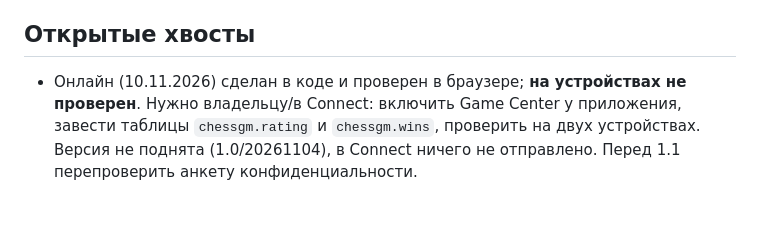
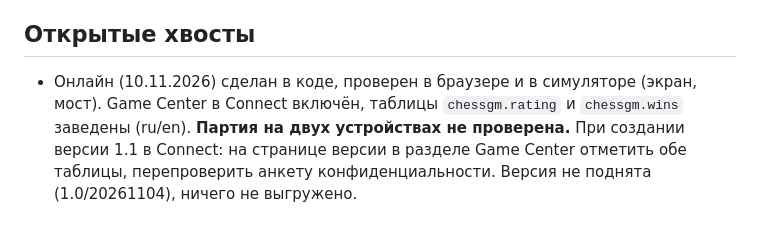
Before and after one commit to vladmon-1981/chess-multiverse, a Markdown page: CLAUDE.md, the part around the change. Rendered like a GitHub page.

```diff
--- a/CLAUDE.md
+++ b/CLAUDE.md
@@ -37,6 +37,7 @@
   устройствах с разными Apple ID (Sandbox).
 
 ## Открытые хвосты
-- Онлайн (10.11.2026) сделан в коде и проверен в браузере; **на устройствах не проверен**. Нужно владельцу/в Connect:
-  включить Game Center у приложения, завести таблицы `chessgm.rating` и `chessgm.wins`, проверить на двух устройствах.
-  Версия не поднята (1.0/20261104), в Connect ничего не отправлено. Перед 1.1 перепроверить анкету конфиденциальности.
+- Онлайн (10.11.2026) сделан в коде, проверен в браузере и в симуляторе (экран, мост). Game Center в Connect включён,
+  таблицы `chessgm.rating` и `chessgm.wins` заведены (ru/en). **Партия на двух устройствах не проверена.**
+  При создании версии 1.1 в Connect: на странице версии в разделе Game Center отметить обе таблицы, перепроверить
+  анкету конфиденциальности. Версия не поднята (1.0/20261104), ничего не выгружено.
```
Also changed, not shown: JOURNAL.md (+7 -0 lines).
